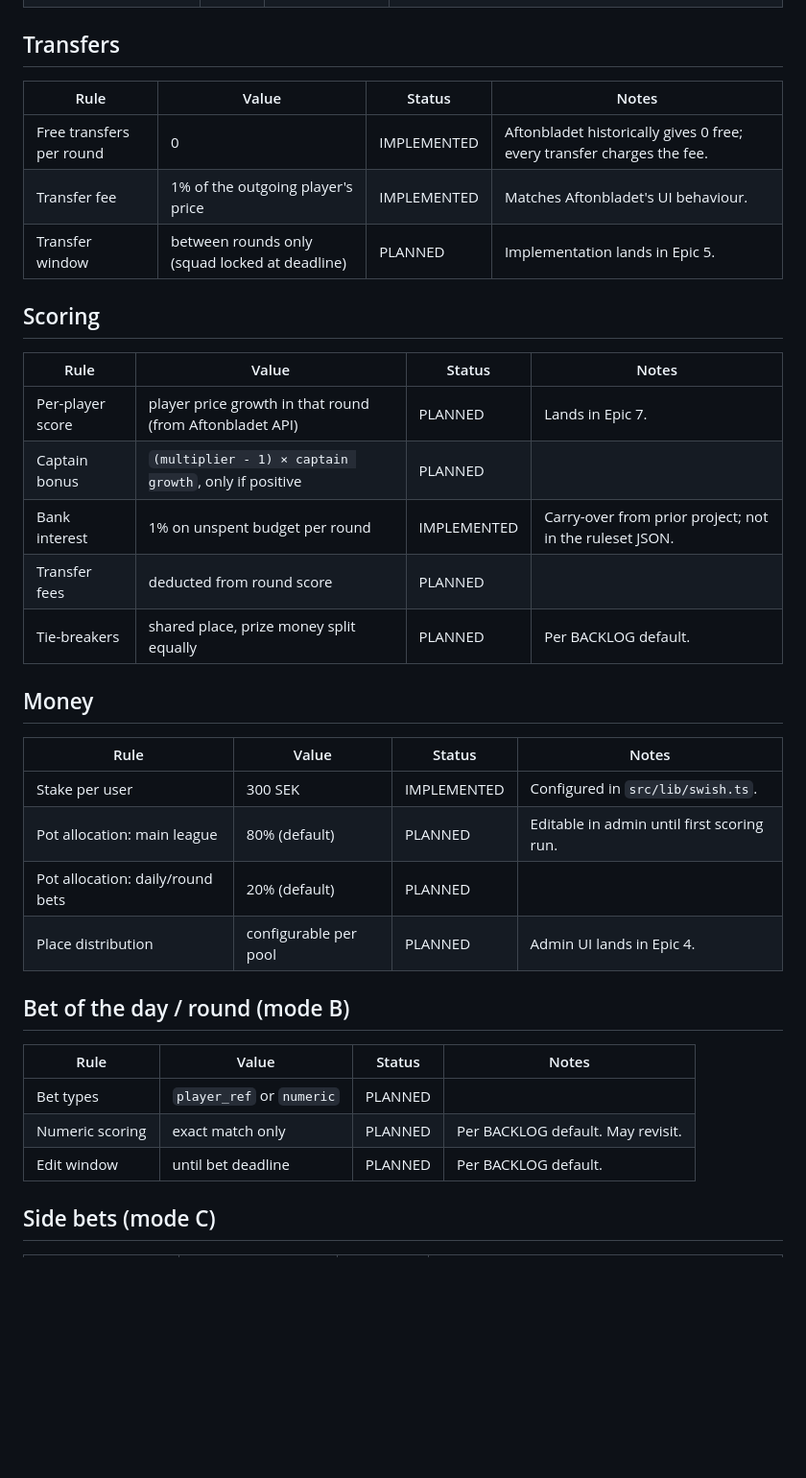
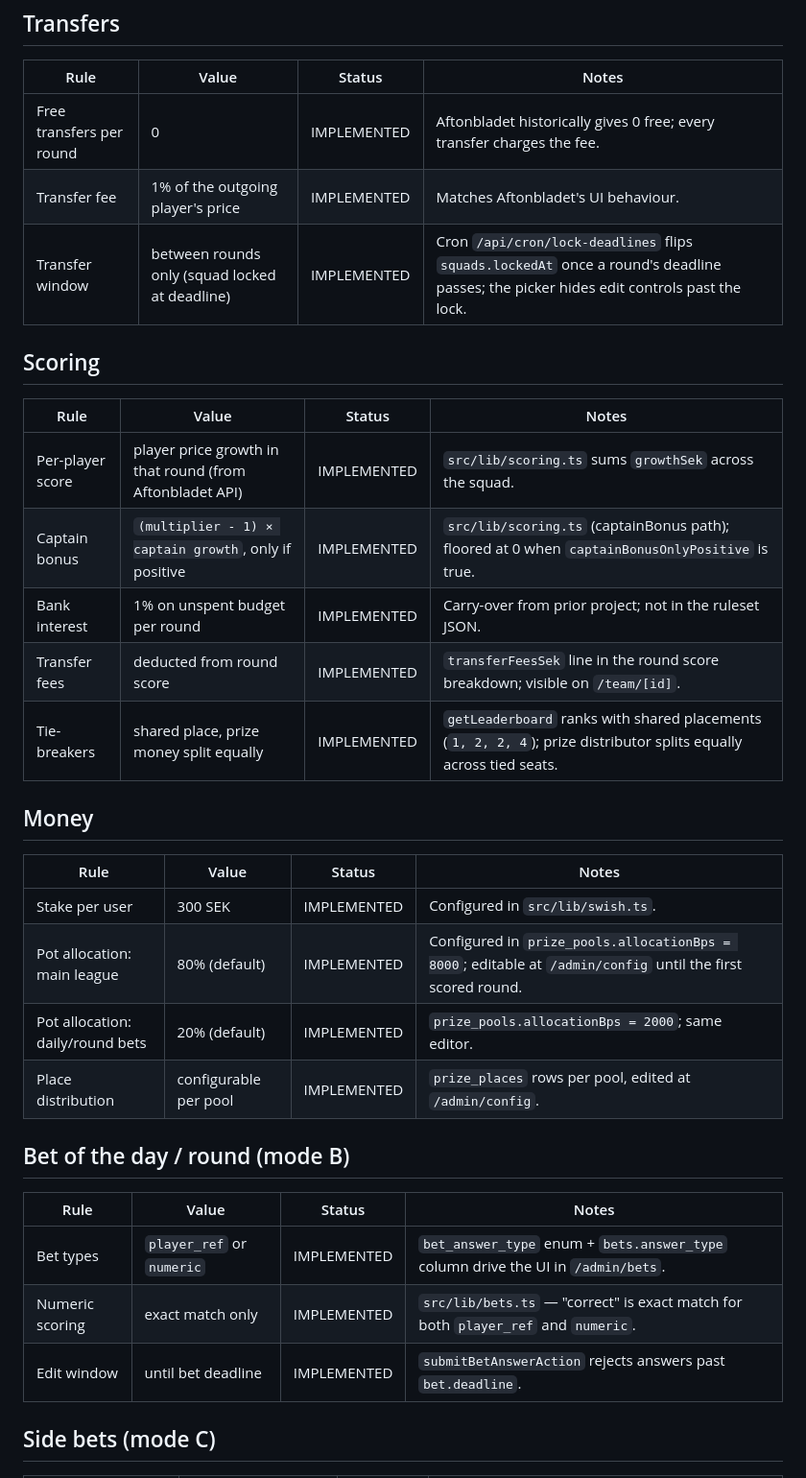
Before and after one commit to areyouwhy/vmtipset, a Markdown page: RULES.md, the part around the change. Shown at 96% size. Drawn GitHub-style; blank space fills up the shorter version.

Commit message:
RULES.md: flip 11 PLANNED rows → IMPLEMENTED
Audit prompted by "is RULES.md current?" turned up that every
PLANNED row had since been built. Updated each with the
implementation pointer:

  Transfer window      → cron lock-deadlines
  Per-player score     → scoring.ts sumGrowth
  Captain bonus        → scoring.ts captainBonus path
  Transfer fees        → transferFeesSek in round score
  Tie-breakers         → getLeaderboard shared-rank logic
  Pot allocation       → prize_pools (8000 / 2000 bps)
  Place distribution   → prize_places + /admin/config UI
  Bet types            → bet_answer_type enum + admin UI
  Numeric scoring      → bets.ts exact-match check
  Edit window          → submitBetAnswerAction deadline guard

No PLANNED rows remain. RULES.md is now an accurate snapshot of
what the app actually does, ready for /hur's deep link.

Co-Authored-By: Claude Opus 4.7 (1M context) <noreply@anthropic.com>

```diff
--- a/RULES.md
+++ b/RULES.md
@@ -38,34 +38,34 @@ Living document. The values that the app actually uses live in `src/lib/rules.ts
 |---|---|---|---|
 | Free transfers per round | 0 | IMPLEMENTED | Aftonbladet historically gives 0 free; every transfer charges the fee. |
 | Transfer fee | 1% of the outgoing player's price | IMPLEMENTED | Matches Aftonbladet's UI behaviour. |
-| Transfer window | between rounds only (squad locked at deadline) | PLANNED | Implementation lands in Epic 5. |
+| Transfer window | between rounds only (squad locked at deadline) | IMPLEMENTED | Cron `/api/cron/lock-deadlines` flips `squads.lockedAt` once a round's deadline passes; the picker hides edit controls past the lock. |
 
 ## Scoring
 
 | Rule | Value | Status | Notes |
 |---|---|---|---|
-| Per-player score | player price growth in that round (from Aftonbladet API) | PLANNED | Lands in Epic 7. |
-| Captain bonus | `(multiplier - 1) × captain growth`, only if positive | PLANNED | |
+| Per-player score | player price growth in that round (from Aftonbladet API) | IMPLEMENTED | `src/lib/scoring.ts` sums `growthSek` across the squad. |
+| Captain bonus | `(multiplier - 1) × captain growth`, only if positive | IMPLEMENTED | `src/lib/scoring.ts` (captainBonus path); floored at 0 when `captainBonusOnlyPositive` is true. |
 | Bank interest | 1% on unspent budget per round | IMPLEMENTED | Carry-over from prior project; not in the ruleset JSON. |
-| Transfer fees | deducted from round score | PLANNED | |
-| Tie-breakers | shared place, prize money split equally | PLANNED | Per BACKLOG default. |
+| Transfer fees | deducted from round score | IMPLEMENTED | `transferFeesSek` line in the round score breakdown; visible on `/team/[id]`. |
+| Tie-breakers | shared place, prize money split equally | IMPLEMENTED | `getLeaderboard` ranks with shared placements (`1, 2, 2, 4`); prize distributor splits equally across tied seats. |
 
 ## Money
 
 | Rule | Value | Status | Notes |
 |---|---|---|---|
 | Stake per user | 300 SEK | IMPLEMENTED | Configured in `src/lib/swish.ts`. |
-| Pot allocation: main league | 80% (default) | PLANNED | Editable in admin until first scoring run. |
-| Pot allocation: daily/round bets | 20% (default) | PLANNED | |
-| Place distribution | configurable per pool | PLANNED | Admin UI lands in Epic 4. |
+| Pot allocation: main league | 80% (default) | IMPLEMENTED | Configured in `prize_pools.allocationBps = 8000`; editable at `/admin/config` until the first scored round. |
+| Pot allocation: daily/round bets | 20% (default) | IMPLEMENTED | `prize_pools.allocationBps = 2000`; same editor. |
+| Place distribution | configurable per pool | IMPLEMENTED | `prize_places` rows per pool, edited at `/admin/config`. |
 
 ## Bet of the day / round (mode B)
 
 | Rule | Value | Status | Notes |
 |---|---|---|---|
-| Bet types | `player_ref` or `numeric` | PLANNED | |
-| Numeric scoring | exact match only | PLANNED | Per BACKLOG default. May revisit. |
-| Edit window | until bet deadline | PLANNED | Per BACKLOG default. |
+| Bet types | `player_ref` or `numeric` | IMPLEMENTED | `bet_answer_type` enum + `bets.answer_type` column drive the UI in `/admin/bets`. |
+| Numeric scoring | exact match only | IMPLEMENTED | `src/lib/bets.ts` — "correct" is exact match for both `player_ref` and `numeric`. |
+| Edit window | until bet deadline | IMPLEMENTED | `submitBetAnswerAction` rejects answers past `bet.deadline`. |
 
 ## Side bets (mode C)
 
```
